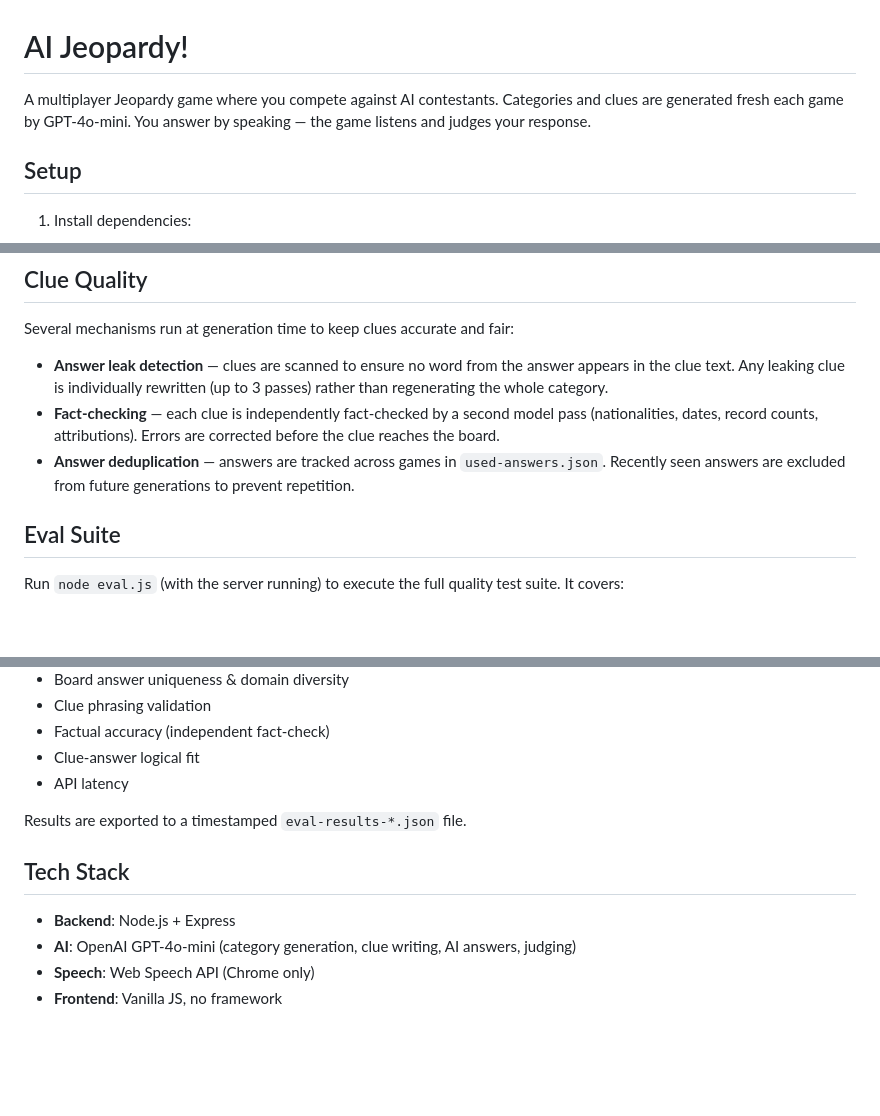
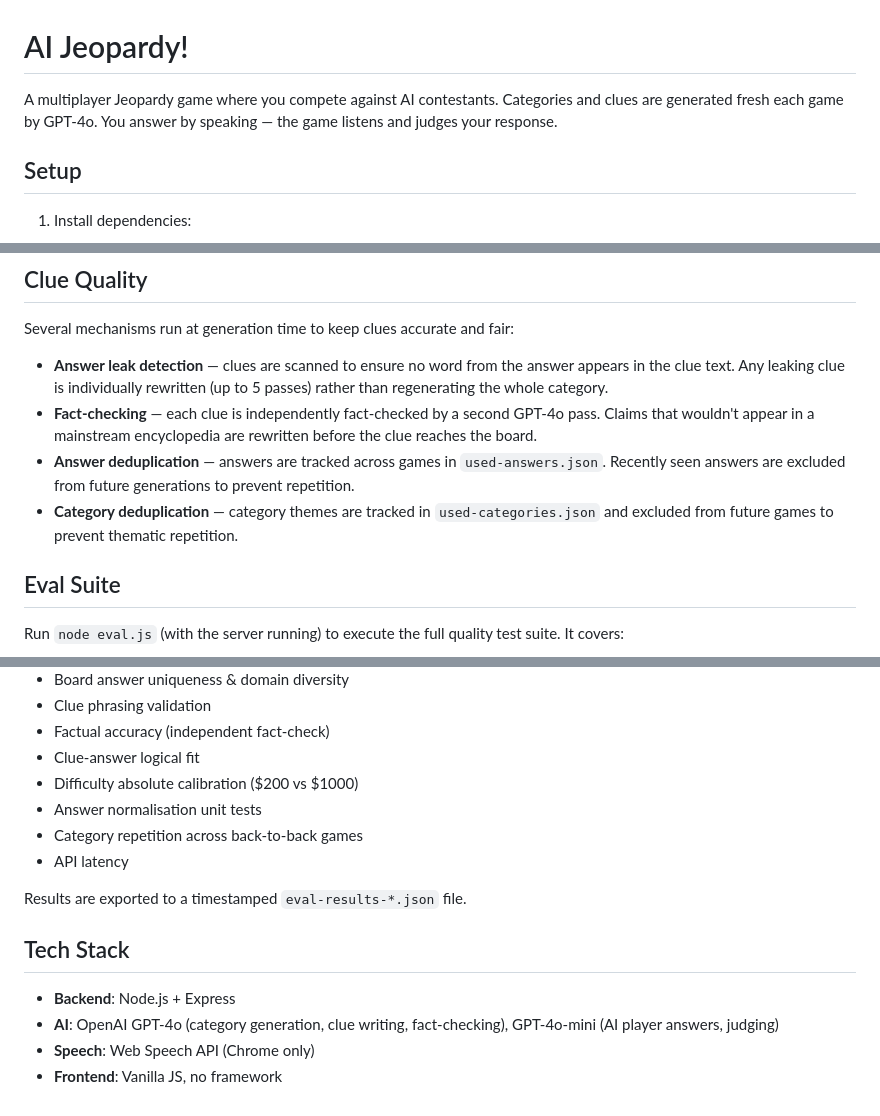
Before and after one commit to mhughes72/fungame04, a Markdown page: README.md, 3 parts joined by grey strips. GitHub-like rendering; blank space fills up the shorter version.

Commit message:
Update README to reflect current state
- GPT-4o for generation (was gpt-4o-mini)
- Leak rewrite passes 3→5
- Add category deduplication to clue quality section
- Add 3 new eval sections to list
- Correct tech stack model split

Co-Authored-By: Claude Sonnet 4.6 <noreply@anthropic.com>

```diff
--- a/README.md
+++ b/README.md
@@ -1,6 +1,6 @@
 # AI Jeopardy!
 
-A multiplayer Jeopardy game where you compete against AI contestants. Categories and clues are generated fresh each game by GPT-4o-mini. You answer by speaking — the game listens and judges your response.
+A multiplayer Jeopardy game where you compete against AI contestants. Categories and clues are generated fresh each game by GPT-4o. You answer by speaking — the game listens and judges your response.
 
 ## Setup
 
@@ -102,9 +102,10 @@ A **Cheat** button in the top-right header opens a menu with developer shortcuts
 
 Several mechanisms run at generation time to keep clues accurate and fair:
 
-- **Answer leak detection** — clues are scanned to ensure no word from the answer appears in the clue text. Any leaking clue is individually rewritten (up to 3 passes) rather than regenerating the whole category.
-- **Fact-checking** — each clue is independently fact-checked by a second model pass (nationalities, dates, record counts, attributions). Errors are corrected before the clue reaches the board.
+- **Answer leak detection** — clues are scanned to ensure no word from the answer appears in the clue text. Any leaking clue is individually rewritten (up to 5 passes) rather than regenerating the whole category.
+- **Fact-checking** — each clue is independently fact-checked by a second GPT-4o pass. Claims that wouldn't appear in a mainstream encyclopedia are rewritten before the clue reaches the board.
 - **Answer deduplication** — answers are tracked across games in `used-answers.json`. Recently seen answers are excluded from future generations to prevent repetition.
+- **Category deduplication** — category themes are tracked in `used-categories.json` and excluded from future games to prevent thematic repetition.
 
 ## Eval Suite
 
@@ -121,6 +122,9 @@ Run `node eval.js` (with the server running) to execute the full quality test su
 - Clue phrasing validation
 - Factual accuracy (independent fact-check)
 - Clue-answer logical fit
+- Difficulty absolute calibration ($200 vs $1000)
+- Answer normalisation unit tests
+- Category repetition across back-to-back games
 - API latency
 
 Results are exported to a timestamped `eval-results-*.json` file.
@@ -128,6 +132,6 @@ Results are exported to a timestamped `eval-results-*.json` file.
 ## Tech Stack
 
 - **Backend**: Node.js + Express
-- **AI**: OpenAI GPT-4o-mini (category generation, clue writing, AI answers, judging)
+- **AI**: OpenAI GPT-4o (category generation, clue writing, fact-checking), GPT-4o-mini (AI player answers, judging)
 - **Speech**: Web Speech API (Chrome only)
 - **Frontend**: Vanilla JS, no framework
```
